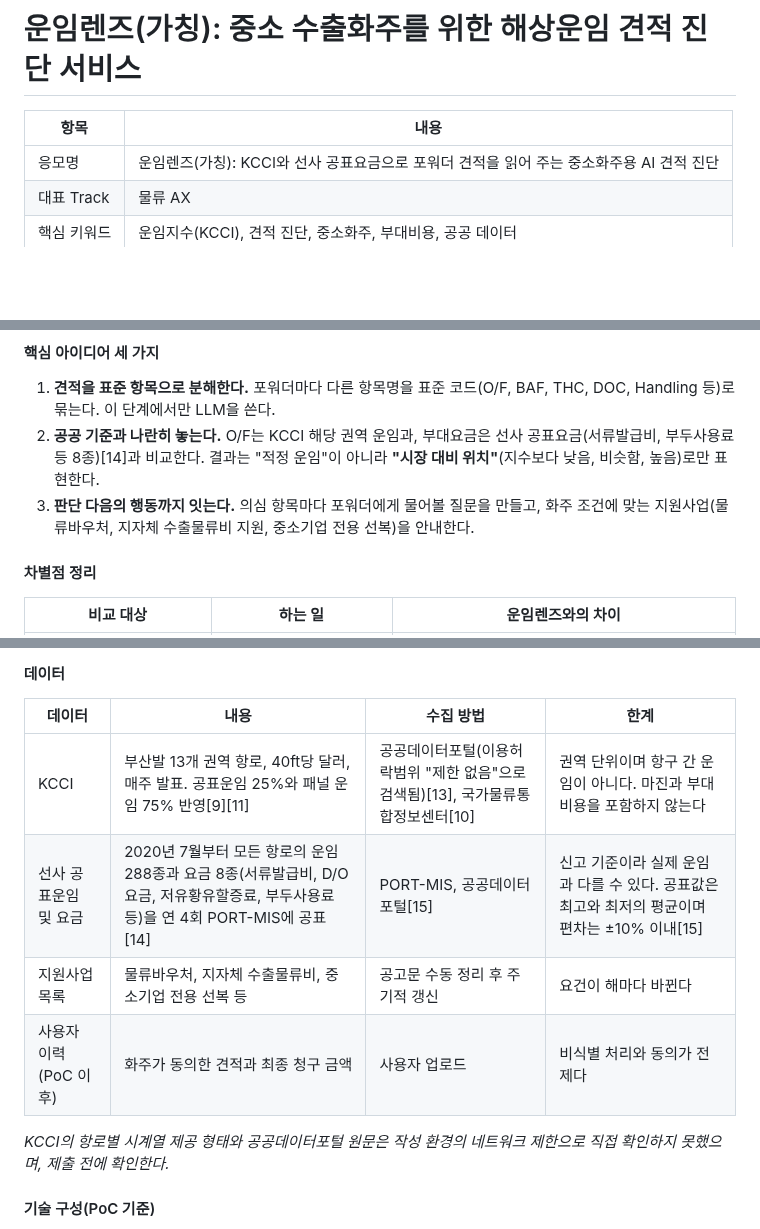
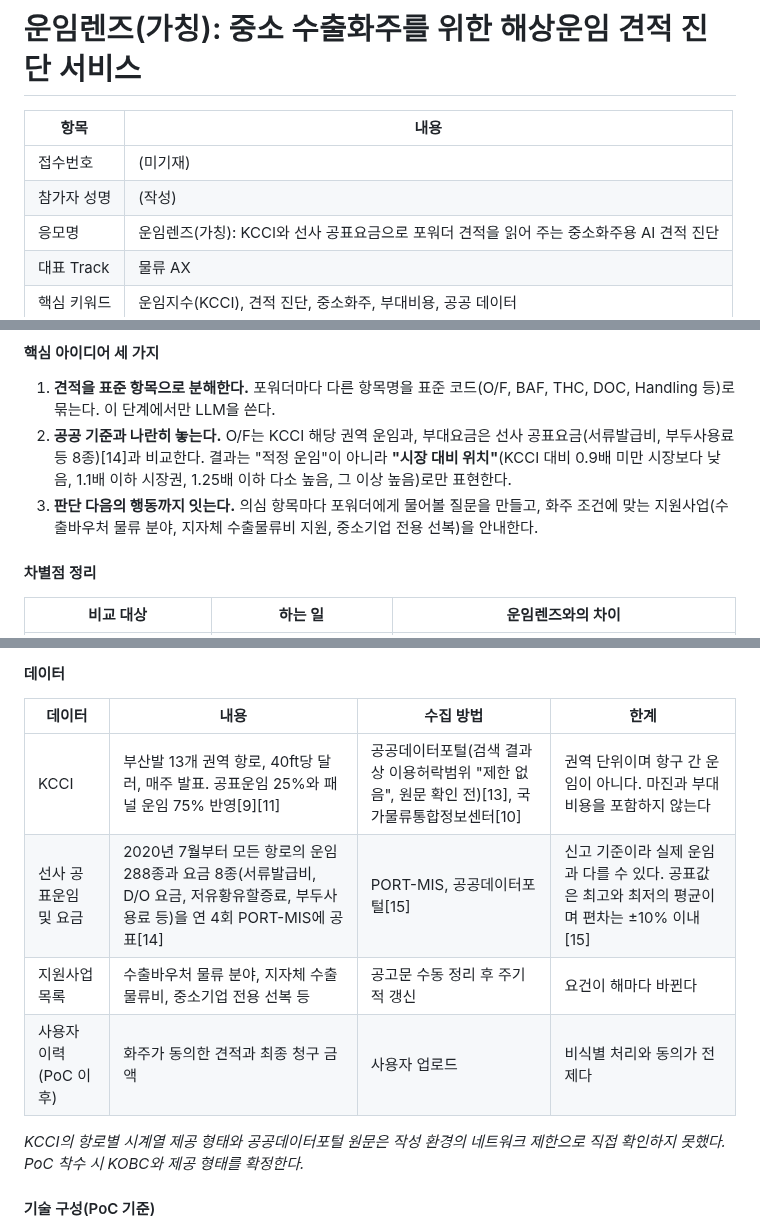
Before and after one commit to letstakeabreak/maritime-ax-2026, a Markdown page: docs/proposal/proposal.md, 3 parts joined by grey strips. Rendered like a GitHub page; blank space fills up the shorter version.

```diff
--- a/docs/proposal/proposal.md
+++ b/docs/proposal/proposal.md
@@ -2,6 +2,8 @@
 
 | 항목 | 내용 |
 |---|---|
+| 접수번호 | (미기재) |
+| 참가자 성명 | (작성) |
 | 응모명 | 운임렌즈(가칭): KCCI와 선사 공표요금으로 포워더 견적을 읽어 주는 중소화주용 AI 견적 진단 |
 | 대표 Track | 물류 AX |
 | 핵심 키워드 | 운임지수(KCCI), 견적 진단, 중소화주, 부대비용, 공공 데이터 |
@@ -75,8 +77,8 @@
 #### 핵심 아이디어 세 가지
 
 1. **견적을 표준 항목으로 분해한다.** 포워더마다 다른 항목명을 표준 코드(O/F, BAF, THC, DOC, Handling 등)로 묶는다. 이 단계에서만 LLM을 쓴다.
-2. **공공 기준과 나란히 놓는다.** O/F는 KCCI 해당 권역 운임과, 부대요금은 선사 공표요금(서류발급비, 부두사용료 등 8종)[14]과 비교한다. 결과는 "적정 운임"이 아니라 **"시장 대비 위치"**(지수보다 낮음, 비슷함, 높음)로만 표현한다.
-3. **판단 다음의 행동까지 잇는다.** 의심 항목마다 포워더에게 물어볼 질문을 만들고, 화주 조건에 맞는 지원사업(물류바우처, 지자체 수출물류비 지원, 중소기업 전용 선복)을 안내한다.
+2. **공공 기준과 나란히 놓는다.** O/F는 KCCI 해당 권역 운임과, 부대요금은 선사 공표요금(서류발급비, 부두사용료 등 8종)[14]과 비교한다. 결과는 "적정 운임"이 아니라 **"시장 대비 위치"**(KCCI 대비 0.9배 미만 시장보다 낮음, 1.1배 이하 시장권, 1.25배 이하 다소 높음, 그 이상 높음)로만 표현한다.
+3. **판단 다음의 행동까지 잇는다.** 의심 항목마다 포워더에게 물어볼 질문을 만들고, 화주 조건에 맞는 지원사업(수출바우처 물류 분야, 지자체 수출물류비 지원, 중소기업 전용 선복)을 안내한다.
 
 #### 차별점 정리
 
@@ -160,12 +162,12 @@ LLM 출력은 정해진 스키마(JSON)로만 받고, 스키마를 벗어나거
 
 | 데이터 | 내용 | 수집 방법 | 한계 |
 |---|---|---|---|
-| KCCI | 부산발 13개 권역 항로, 40ft당 달러, 매주 발표. 공표운임 25%와 패널 운임 75% 반영[9][11] | 공공데이터포털(이용허락범위 "제한 없음"으로 검색됨)[13], 국가물류통합정보센터[10] | 권역 단위이며 항구 간 운임이 아니다. 마진과 부대비용을 포함하지 않는다 |
+| KCCI | 부산발 13개 권역 항로, 40ft당 달러, 매주 발표. 공표운임 25%와 패널 운임 75% 반영[9][11] | 공공데이터포털(검색 결과상 이용허락범위 "제한 없음", 원문 확인 전)[13], 국가물류통합정보센터[10] | 권역 단위이며 항구 간 운임이 아니다. 마진과 부대비용을 포함하지 않는다 |
 | 선사 공표운임 및 요금 | 2020년 7월부터 모든 항로의 운임 288종과 요금 8종(서류발급비, D/O 요금, 저유황유할증료, 부두사용료 등)을 연 4회 PORT-MIS에 공표[14] | PORT-MIS, 공공데이터포털[15] | 신고 기준이라 실제 운임과 다를 수 있다. 공표값은 최고와 최저의 평균이며 편차는 ±10% 이내[15] |
-| 지원사업 목록 | 물류바우처, 지자체 수출물류비, 중소기업 전용 선복 등 | 공고문 수동 정리 후 주기적 갱신 | 요건이 해마다 바뀐다 |
+| 지원사업 목록 | 수출바우처 물류 분야, 지자체 수출물류비, 중소기업 전용 선복 등 | 공고문 수동 정리 후 주기적 갱신 | 요건이 해마다 바뀐다 |
 | 사용자 이력(PoC 이후) | 화주가 동의한 견적과 최종 청구 금액 | 사용자 업로드 | 비식별 처리와 동의가 전제다 |
 
-*KCCI의 항로별 시계열 제공 형태와 공공데이터포털 원문은 작성 환경의 네트워크 제한으로 직접 확인하지 못했으며, 제출 전에 확인한다.*
+*KCCI의 항로별 시계열 제공 형태와 공공데이터포털 원문은 작성 환경의 네트워크 제한으로 직접 확인하지 못했다. PoC 착수 시 KOBC와 제공 형태를 확정한다.*
 
 #### 기술 구성(PoC 기준)
 
```
Also changed, not shown: other parts of docs/proposal/proposal.md (+7 -7 lines), docs/proposal/img/screen-a.png (deleted), docs/proposal/img/screen-b.png, docs/proposal/img/screen-c.png, 4 other files.
